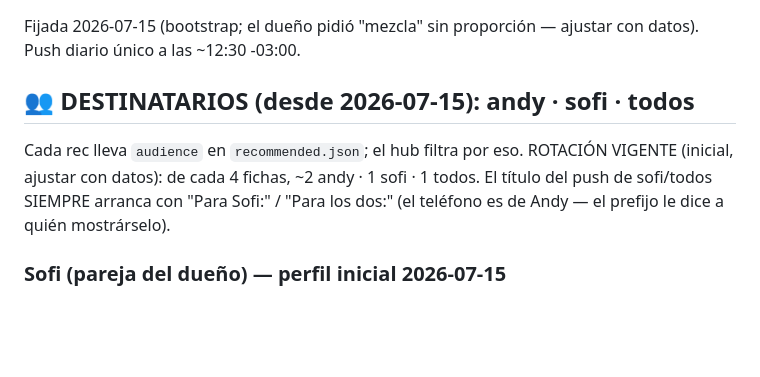
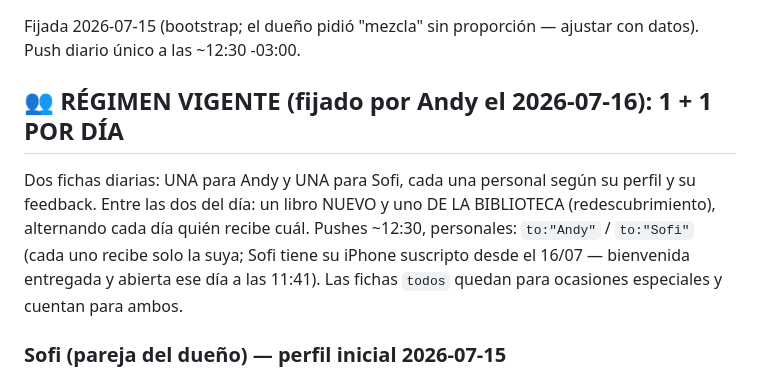
Before and after one commit to Abecedeefege/Biblioteca, a Markdown page: recs/PROFILE.md, the part around the change. Drawn GitHub-style; blank space fills up the shorter version.

```diff
--- a/recs/PROFILE.md
+++ b/recs/PROFILE.md
@@ -4,12 +4,14 @@
 Fijada 2026-07-15 (bootstrap; el dueño pidió "mezcla" sin proporción — ajustar
 con datos). Push diario único a las ~12:30 -03:00.
 
-## 👥 DESTINATARIOS (desde 2026-07-15): andy · sofi · todos
-Cada rec lleva `audience` en `recommended.json`; el hub filtra por eso.
-ROTACIÓN VIGENTE (inicial, ajustar con datos): de cada 4 fichas, ~2 andy ·
-1 sofi · 1 todos. El título del push de sofi/todos SIEMPRE arranca con
-"Para Sofi:" / "Para los dos:" (el teléfono es de Andy — el prefijo le dice
-a quién mostrárselo).
+## 👥 RÉGIMEN VIGENTE (fijado por Andy el 2026-07-16): 1 + 1 POR DÍA
+Dos fichas diarias: UNA para Andy y UNA para Sofi, cada una personal según
+su perfil y su feedback. Entre las dos del día: un libro NUEVO y uno DE LA
+BIBLIOTECA (redescubrimiento), alternando cada día quién recibe cuál.
+Pushes ~12:30, personales: `to:"Andy"` / `to:"Sofi"` (cada uno recibe solo
+la suya; Sofi tiene su iPhone suscripto desde el 16/07 — bienvenida
+entregada y abierta ese día a las 11:41). Las fichas `todos` quedan para
+ocasiones especiales y cuentan para ambos.
 
 ### Sofi (pareja del dueño) — perfil inicial 2026-07-15
 - Sus salas del Fichero: **La sala King** (R4+R5, 50 King — al día: tiene
```
Also changed, not shown: .claude/commands/recomendacion.md (+41 -22 lines).
